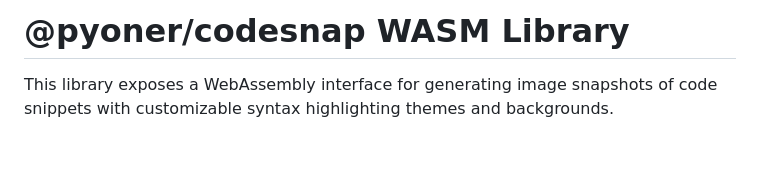
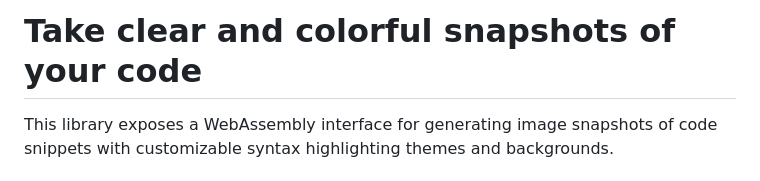
Before and after one commit to pyoner/code-snap, a Markdown page: README.md, the part around the change. GitHub-like rendering; blank space fills up the shorter version.

Commit message:
docs(README.md): update project description to better reflect the library's purpose and features

```diff
--- a/README.md
+++ b/README.md
@@ -1,4 +1,4 @@
-# @pyoner/codesnap WASM Library
+# Take clear and colorful snapshots of your code
 
 This library exposes a WebAssembly interface for generating image snapshots of code snippets with customizable syntax highlighting themes and backgrounds.
 
```
